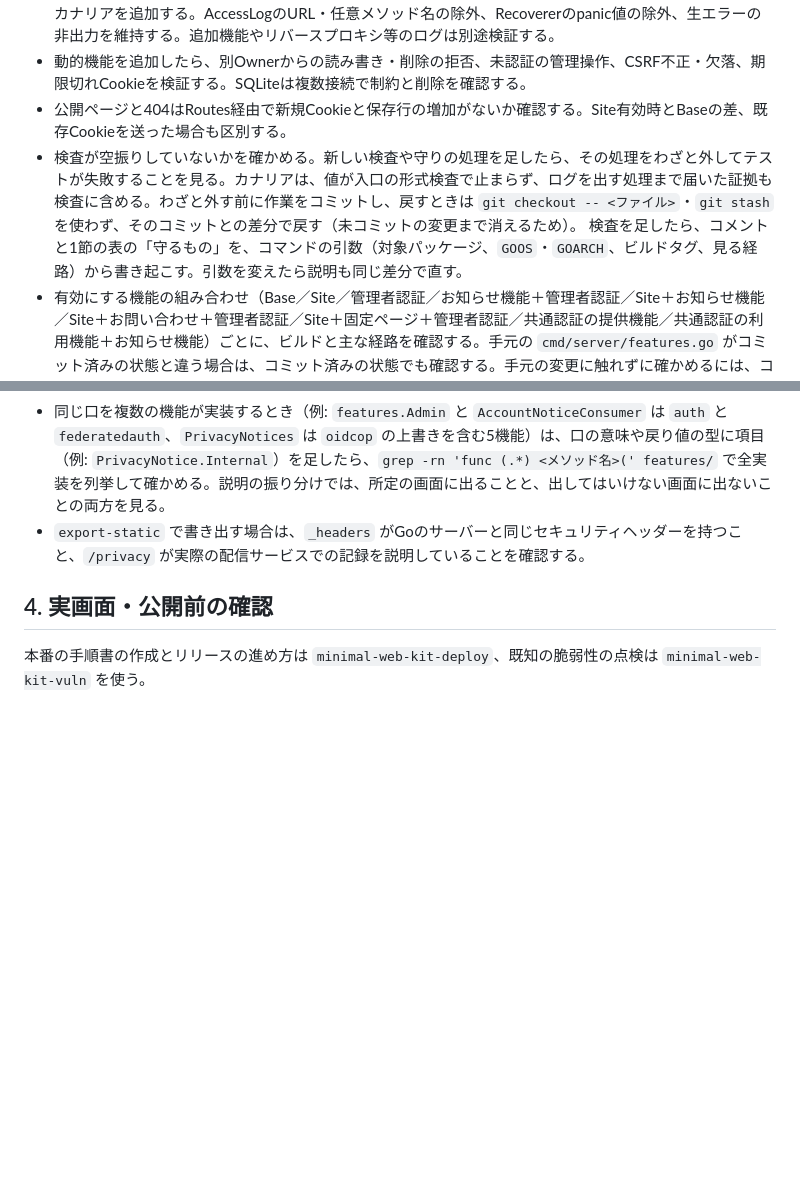
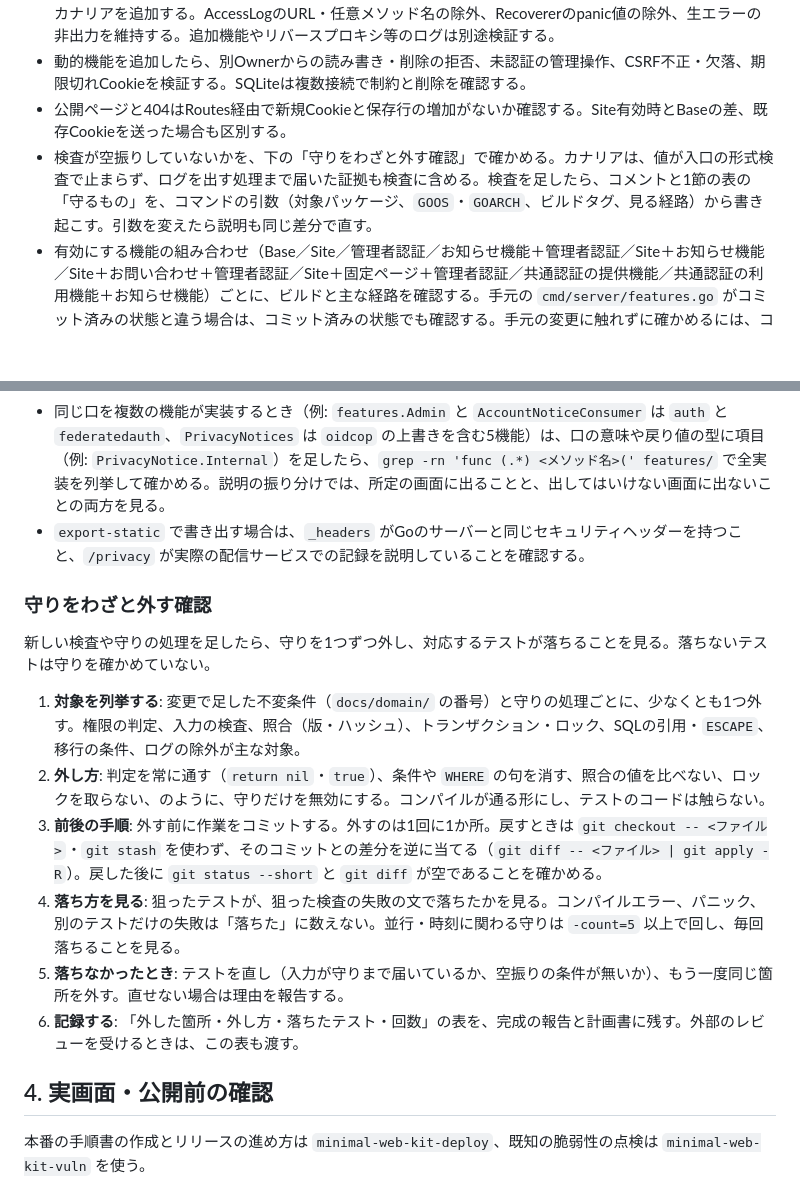
Before and after one commit to hideshi/minimal-web-kit, a Markdown page: skills/minimal-web-kit-audit/SKILL.md, 2 parts joined by grey strips. GitHub-like rendering; blank space fills up the shorter version.

Commit message:
docs: 監査のスキルに、守りをわざと外す確認の手順を足す
1行の指示だけで、何を外し、落ち方をどう見て、どう記録するかが
決まっておらず、実行するモデルによって結果がばらつくため。

Co-Authored-By: Claude Opus 5.5 <noreply@anthropic.com>

```diff
--- a/skills/minimal-web-kit-audit/SKILL.md
+++ b/skills/minimal-web-kit-audit/SKILL.md
@@ -61,10 +61,19 @@ CI（`.github/workflows/test.yml`）を変えるときは、アクションを
 - 機密値をパス、クエリ、ヘッダー、本文、panic、エラーへ投入する経路を確認し、変更箇所に応じた漏洩カナリアを追加する。AccessLogのURL・任意メソッド名の除外、Recovererのpanic値の除外、生エラーの非出力を維持する。追加機能やリバースプロキシ等のログは別途検証する。
 - 動的機能を追加したら、別Ownerからの読み書き・削除の拒否、未認証の管理操作、CSRF不正・欠落、期限切れCookieを検証する。SQLiteは複数接続で制約と削除を確認する。
 - 公開ページと404はRoutes経由で新規Cookieと保存行の増加がないか確認する。Site有効時とBaseの差、既存Cookieを送った場合も区別する。
-- 検査が空振りしていないかを確かめる。新しい検査や守りの処理を足したら、その処理をわざと外してテストが失敗することを見る。カナリアは、値が入口の形式検査で止まらず、ログを出す処理まで届いた証拠も検査に含める。わざと外す前に作業をコミットし、戻すときは `git checkout -- <ファイル>`・`git stash` を使わず、そのコミットとの差分で戻す（未コミットの変更まで消えるため）。 検査を足したら、コメントと1節の表の「守るもの」を、コマンドの引数（対象パッケージ、`GOOS`・`GOARCH`、ビルドタグ、見る経路）から書き起こす。引数を変えたら説明も同じ差分で直す。
+- 検査が空振りしていないかを、下の「守りをわざと外す確認」で確かめる。カナリアは、値が入口の形式検査で止まらず、ログを出す処理まで届いた証拠も検査に含める。検査を足したら、コメントと1節の表の「守るもの」を、コマンドの引数（対象パッケージ、`GOOS`・`GOARCH`、ビルドタグ、見る経路）から書き起こす。引数を変えたら説明も同じ差分で直す。
 - 有効にする機能の組み合わせ（Base／Site／管理者認証／お知らせ機能＋管理者認証／Site＋お知らせ機能／Site＋お問い合わせ＋管理者認証／Site＋固定ページ＋管理者認証／共通認証の提供機能／共通認証の利用機能＋お知らせ機能）ごとに、ビルドと主な経路を確認する。手元の `cmd/server/features.go` がコミット済みの状態と違う場合は、コミット済みの状態でも確認する。手元の変更に触れずに確かめるには、コミットした作業を `git worktree add .worktrees/<名前> HEAD`（他の作業の取り込み後を見るなら `origin/main`）で取り出し、そこで `go test ./...` と `make verify` を回す。置き場所はリポジトリの中の `.worktrees/`（`.gitignore` 済み、走査する検査も読み飛ばす）にする。 機能の間で値を配る口を足したら、受け手の無い組み合わせも含める。
 - 同じ口を複数の機能が実装するとき（例: `features.Admin` と `AccountNoticeConsumer` は `auth` と `federatedauth`、`PrivacyNotices` は `oidcop` の上書きを含む5機能）は、口の意味や戻り値の型に項目（例: `PrivacyNotice.Internal`）を足したら、`grep -rn 'func (.*) <メソッド名>(' features/` で全実装を列挙して確かめる。説明の振り分けでは、所定の画面に出ることと、出してはいけない画面に出ないことの両方を見る。
 - `export-static` で書き出す場合は、`_headers` がGoのサーバーと同じセキュリティヘッダーを持つこと、`/privacy` が実際の配信サービスでの記録を説明していることを確認する。
+
+### 守りをわざと外す確認
+新しい検査や守りの処理を足したら、守りを1つずつ外し、対応するテストが落ちることを見る。落ちないテストは守りを確かめていない。
+1. **対象を列挙する**: 変更で足した不変条件（`docs/domain/` の番号）と守りの処理ごとに、少なくとも1つ外す。権限の判定、入力の検査、照合（版・ハッシュ）、トランザクション・ロック、SQLの引用・`ESCAPE`、移行の条件、ログの除外が主な対象。
+2. **外し方**: 判定を常に通す（`return nil`・`true`）、条件や `WHERE` の句を消す、照合の値を比べない、ロックを取らない、のように、守りだけを無効にする。コンパイルが通る形にし、テストのコードは触らない。
+3. **前後の手順**: 外す前に作業をコミットする。外すのは1回に1か所。戻すときは `git checkout -- <ファイル>`・`git stash` を使わず、そのコミットとの差分を逆に当てる（`git diff -- <ファイル> | git apply -R`）。戻した後に `git status --short` と `git diff` が空であることを確かめる。
+4. **落ち方を見る**: 狙ったテストが、狙った検査の失敗の文で落ちたかを見る。コンパイルエラー、パニック、別のテストだけの失敗は「落ちた」に数えない。並行・時刻に関わる守りは `-count=5` 以上で回し、毎回落ちることを見る。
+5. **落ちなかったとき**: テストを直し（入力が守りまで届いているか、空振りの条件が無いか）、もう一度同じ箇所を外す。直せない場合は理由を報告する。
+6. **記録する**: 「外した箇所・外し方・落ちたテスト・回数」の表を、完成の報告と計画書に残す。外部のレビューを受けるときは、この表も渡す。
 
 ## 4. 実画面・公開前の確認
 本番の手順書の作成とリリースの進め方は `minimal-web-kit-deploy`、既知の脆弱性の点検は `minimal-web-kit-vuln` を使う。
```
